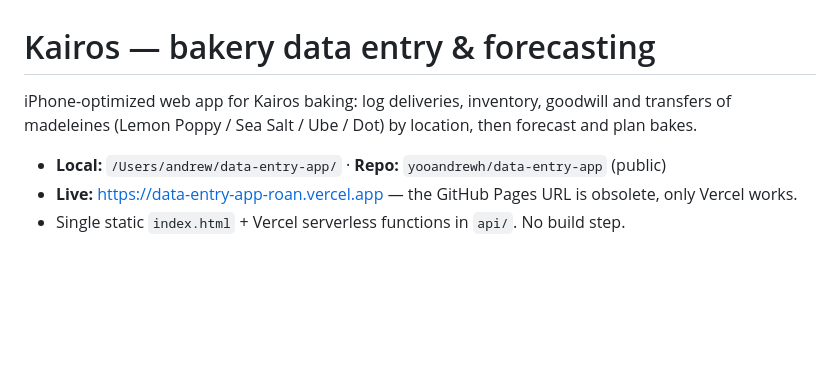
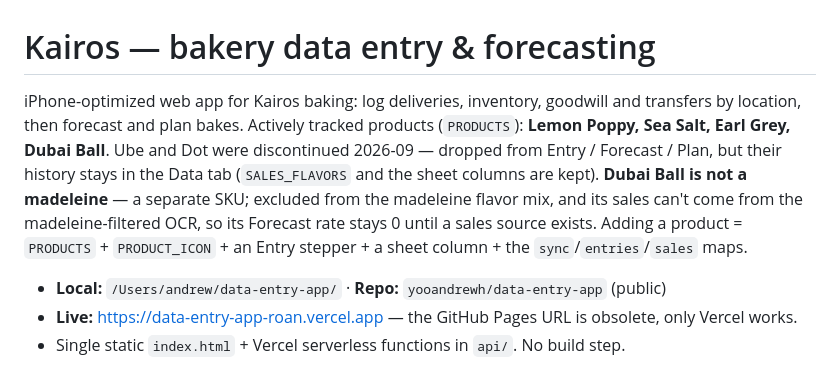
Before and after one commit to yooandrewh/data-entry-app, a Markdown page: CLAUDE.md, the part around the change. GitHub-like rendering; blank space fills up the shorter version.

Commit message:
docs: product lineup — Ube/Dot discontinued, Dubai Ball added
Co-Authored-By: Claude Opus 4.8 <noreply@anthropic.com>

```diff
--- a/CLAUDE.md
+++ b/CLAUDE.md
@@ -1,7 +1,13 @@
 # Kairos — bakery data entry & forecasting
 
 iPhone-optimized web app for Kairos baking: log deliveries, inventory, goodwill and transfers
-of madeleines (Lemon Poppy / Sea Salt / Ube / Dot) by location, then forecast and plan bakes.
+by location, then forecast and plan bakes. Actively tracked products (`PRODUCTS`): **Lemon Poppy,
+Sea Salt, Earl Grey, Dubai Ball**. Ube and Dot were discontinued 2026-09 — dropped from Entry /
+Forecast / Plan, but their history stays in the Data tab (`SALES_FLAVORS` and the sheet columns are
+kept). **Dubai Ball is not a madeleine** — a separate SKU; excluded from the madeleine flavor mix,
+and its sales can't come from the madeleine-filtered OCR, so its Forecast rate stays 0 until a
+sales source exists. Adding a product = `PRODUCTS` + `PRODUCT_ICON` + an Entry stepper + a sheet
+column + the `sync`/`entries`/`sales` maps.
 
 - **Local:** `/Users/andrew/data-entry-app/` · **Repo:** `yooandrewh/data-entry-app` (public)
 - **Live:** https://data-entry-app-roan.vercel.app — the GitHub Pages URL is obsolete, only Vercel works.
```
